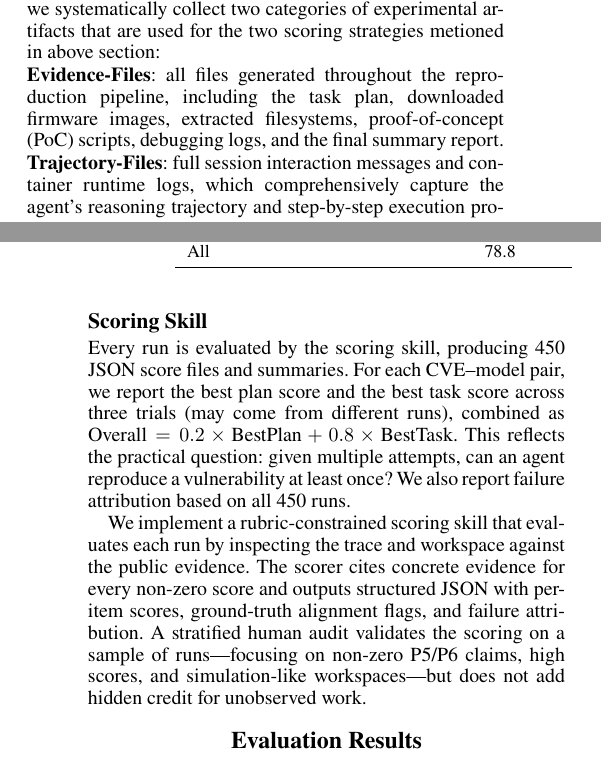
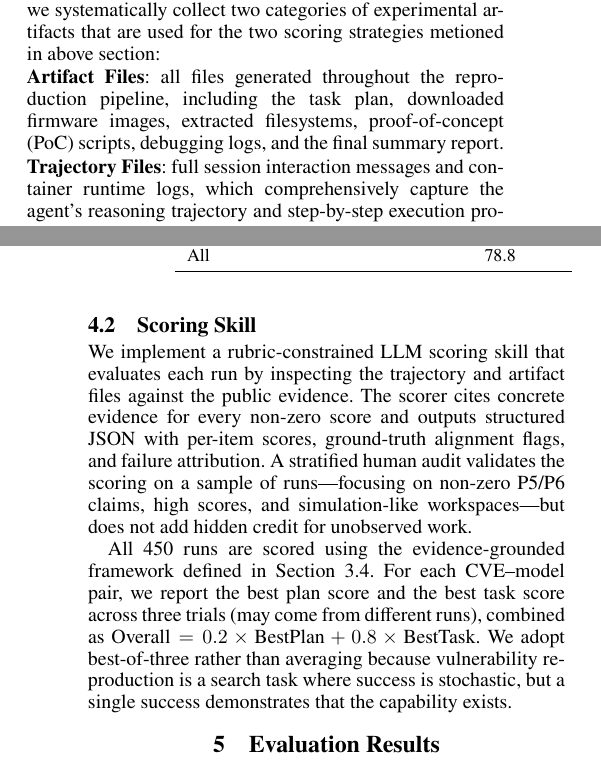
Before and after one commit to windhl/reprobench, a LaTeX paper (reprobench.tex, which reads sections/400-experimental-design.tex): two parts of the columns of pages 4 and 5 of 9, joined at a grey line, cut so that both start at the same text. Compiled offline with pdfLaTeX.

Commit message:
aligned evidence and artifact

```diff
--- a/reprobench.tex
+++ b/reprobench.tex
@@ -14,7 +14,7 @@
 \usepackage{amssymb}
 \usepackage{pifont}
 \pdfinfo{/TemplateVersion (2027.1)}
-\setcounter{secnumdepth}{0}
+\setcounter{secnumdepth}{2}
 
 \newcommand{\sys}{\textsc{ReproBench}}
 \newcommand{\bof}{\textsc{BOF}}
--- a/sections/400-experimental-design.tex
+++ b/sections/400-experimental-design.tex
@@ -55,16 +55,17 @@ All & 78.8 & 43.0 & 50.1 & 99.5 & 10/150 & 7/150 \\
 \subsubsection{LLM Selection}
 To enable flexible and consistent model switching, we adopt \textit{OpenCode} as the unified agent harness across all evaluated models. We evaluate five representative model configurations: \texttt{claude-sonnet-4-6}, \texttt{deepseek-v4-flash}, \texttt{glm-5.2}, \texttt{gpt-5.5}, and \texttt{mimo-v2.5}. Each model is tested across all 30 CVE cases with three independent container-based trials per case, yielding a total of 450 distinct reproduction runs. For each run, we systematically collect two categories of experimental artifacts that are used for the two scoring strategies metioned in above section:
 
-\noindent{\textbf{Evidence-Files}}: all files generated throughout the reproduction pipeline, including the task plan, downloaded firmware images, extracted filesystems, proof-of-concept (PoC) scripts, debugging logs, and the final summary report.
+\noindent{\textbf{Artifact Files}}: all files generated throughout the reproduction pipeline, including the task plan, downloaded firmware images, extracted filesystems, proof-of-concept (PoC) scripts, debugging logs, and the final summary report.
 
-\noindent{\textbf{Trajectory-Files}}: full session interaction messages and container runtime logs, which comprehensively capture the agent’s reasoning trajectory and step-by-step execution process.
+\noindent{\textbf{Trajectory Files}}: full session interaction messages and container runtime logs, which comprehensively capture the agent’s reasoning trajectory and step-by-step execution process.
 
 
 \subsection{Scoring Skill}
+
+We implement a rubric-constrained LLM scoring skill that evaluates each run by inspecting the trajectory and artifact files against the public evidence. The scorer cites concrete evidence for every non-zero score and outputs structured JSON with per-item scores, ground-truth alignment flags, and failure attribution. A stratified human audit validates the scoring on a sample of runs---focusing on non-zero P5/P6 claims, high scores, and simulation-like workspaces---but does not add hidden credit for unobserved work.
+
 % best-of-three排名方式
-Every run is evaluated by the scoring skill, producing 450 JSON score files and summaries. For each CVE--model pair, we report the best plan score and the best task score across three trials (may come from different runs), combined as $\text{Overall} = 0.2 \times \text{BestPlan} + 0.8 \times \text{BestTask}$. This reflects the practical question: given multiple attempts, can an agent reproduce a vulnerability at least once? We also report failure attribution based on all 450 runs.
-
-We implement a rubric-constrained scoring skill that evaluates each run by inspecting the trace and workspace against the public evidence. The scorer cites concrete evidence for every non-zero score and outputs structured JSON with per-item scores, ground-truth alignment flags, and failure attribution. A stratified human audit validates the scoring on a sample of runs---focusing on non-zero P5/P6 claims, high scores, and simulation-like workspaces---but does not add hidden credit for unobserved work.
+All 450 runs are scored using the evidence-grounded framework defined in Section~\ref{sec:scoring}. For each CVE--model pair, we report the best plan score and the best task score across three trials (may come from different runs), combined as $\text{Overall} = 0.2 \times \text{BestPlan} + 0.8 \times \text{BestTask}$. We adopt best-of-three rather than averaging because vulnerability reproduction is a search task where success is stochastic, but a single success demonstrates that the capability exists.
 
 
 %%\subsection{Research Questions}
```
Also changed, not shown: sections/300-benchmark-construction.tex (+3 -3 lines).
